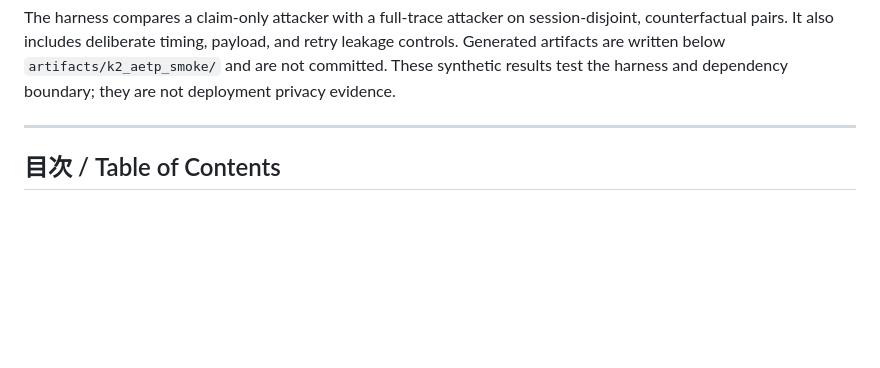
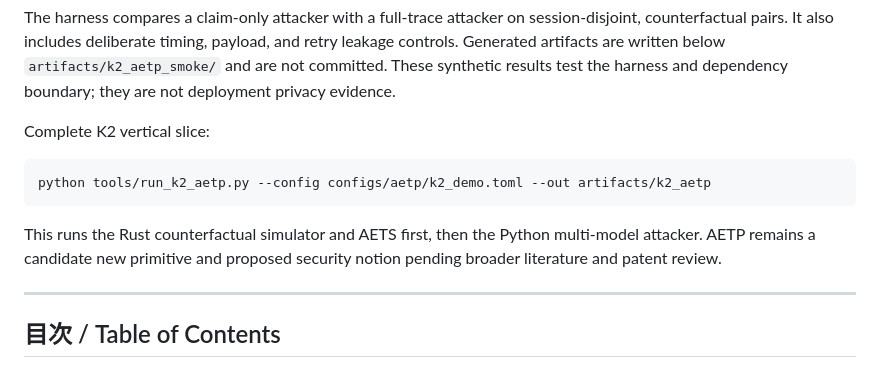
Before and after one commit to furukawa1020/noticer-core, a Markdown page: README.md, the part around the change. Drawn GitHub-style; blank space fills up the shorter version.

Commit message:
feat: add K2 vertical slice execution command and clarify AETP status in README

````diff
--- a/README.md
+++ b/README.md
@@ -47,6 +47,16 @@ counterfactual pairs. It also includes deliberate timing, payload, and retry lea
 Generated artifacts are written below `artifacts/k2_aetp_smoke/` and are not committed. These
 synthetic results test the harness and dependency boundary; they are not deployment privacy
 evidence.
+
+Complete K2 vertical slice:
+
+```bash
+python tools/run_k2_aetp.py --config configs/aetp/k2_demo.toml --out artifacts/k2_aetp
+```
+
+This runs the Rust counterfactual simulator and AETS first, then the Python multi-model attacker.
+AETP remains a candidate new primitive and proposed security notion pending broader literature
+and patent review.
 
 ---
 
````
